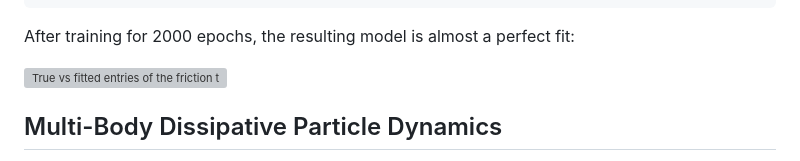
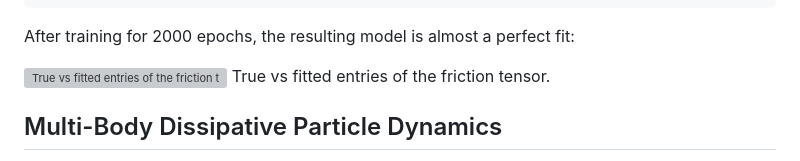
Before and after one commit to ACEsuit/ACEds.jl, a Markdown page: docs/src/fitting-mbdpd.md, the part around the change. Rendered like a GitHub page; grey boxes are pictures that could not be loaded.

Commit message:
added caption

```diff
--- a/docs/src/fitting-mbdpd.md
+++ b/docs/src/fitting-mbdpd.md
@@ -83,7 +83,7 @@ end
 After training for 2000 epochs, the resulting model is almost a perfect fit:
 
 ![True vs fitted entries of the friction tensor](./assets/scatter-equ-cov.jpg)
-
+            True vs fitted entries of the friction tensor.
 
 ## Multi-Body Dissipative Particle Dynamics
 
```
